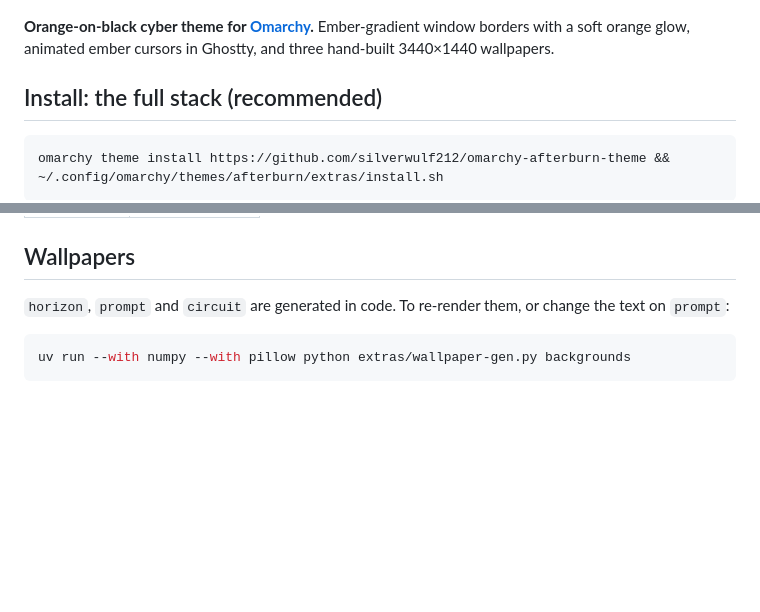
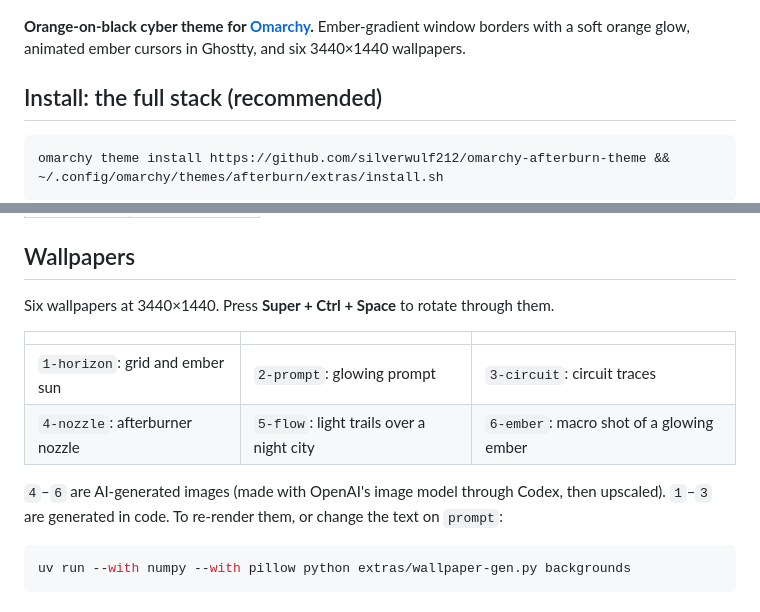
Before and after one commit to SilverWulf212/omarchy-afterburn-theme, a Markdown page: README.md, 2 parts joined by grey strips. Rendered like a GitHub page; blank space fills up the shorter version.

Commit message:
Add 3 AI-generated wallpapers (nozzle, flow, ember), upscaled to 3440x1440
Co-Authored-By: Claude Opus 5.5 <noreply@anthropic.com>

````diff
--- a/README.md
+++ b/README.md
@@ -2,7 +2,7 @@
 
 ![Afterburn](preview.png)
 
-**Orange-on-black cyber theme for [Omarchy](https://omarchy.org).** Ember-gradient window borders with a soft orange glow, animated ember cursors in Ghostty, and three hand-built 3440×1440 wallpapers.
+**Orange-on-black cyber theme for [Omarchy](https://omarchy.org).** Ember-gradient window borders with a soft orange glow, animated ember cursors in Ghostty, and six 3440×1440 wallpapers.
 
 ## Install: the full stack (recommended)
 
@@ -63,7 +63,14 @@ You get the colors, the ember-gradient borders, the wallpapers and the icons. Th
 
 ## Wallpapers
 
-`horizon`, `prompt` and `circuit` are generated in code. To re-render them, or change the text on `prompt`:
+Six wallpapers at 3440×1440. Press **Super + Ctrl + Space** to rotate through them.
+
+| | | |
+|---|---|---|
+| `1-horizon`: grid and ember sun | `2-prompt`: glowing prompt | `3-circuit`: circuit traces |
+| `4-nozzle`: afterburner nozzle | `5-flow`: light trails over a night city | `6-ember`: macro shot of a glowing ember |
+
+`4`–`6` are AI-generated images (made with OpenAI's image model through Codex, then upscaled). `1`–`3` are generated in code. To re-render them, or change the text on `prompt`:
 
 ```bash
 uv run --with numpy --with pillow python extras/wallpaper-gen.py backgrounds
````
Also changed, not shown: backgrounds/4-nozzle.jpg (added), backgrounds/6-ember.jpg (added), 1 other file.
